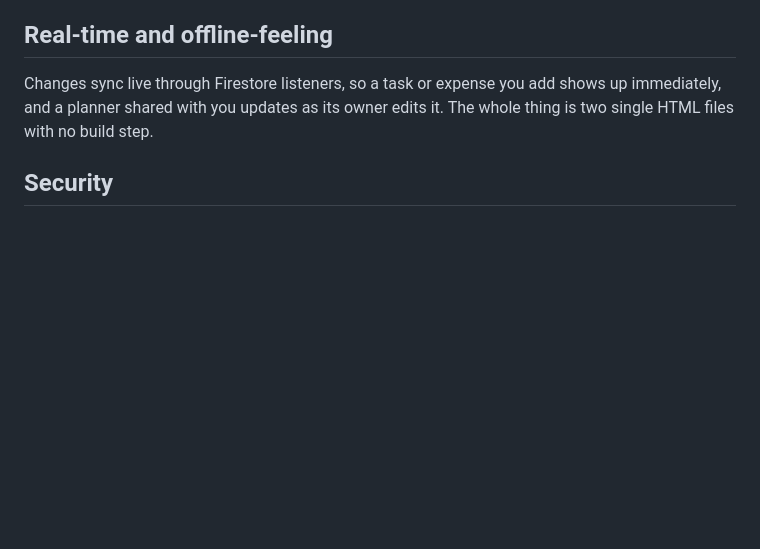
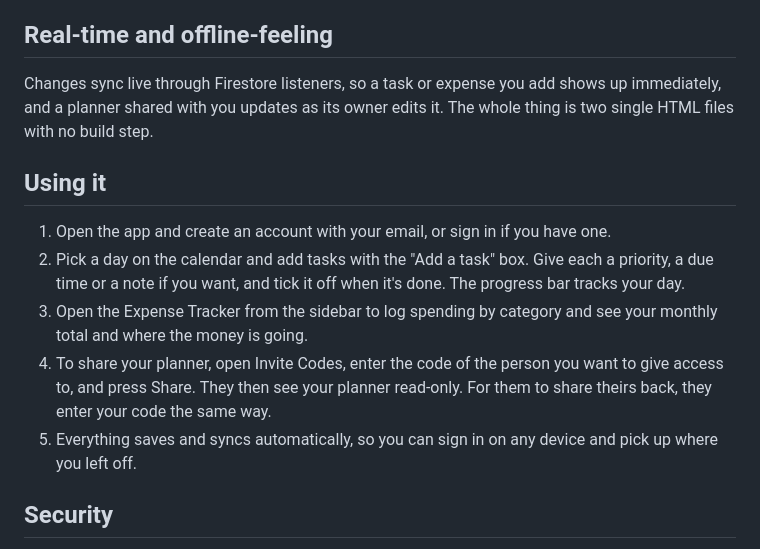
Before and after one commit to harshapranithreddy/taskplanner, a Markdown page: README.md, the part around the change. GitHub-like rendering; blank space fills up the shorter version.

```diff
--- a/README.md
+++ b/README.md
@@ -45,6 +45,20 @@ your planner or expenses with someone else using a short invite code.
 Changes sync live through Firestore listeners, so a task or expense you add shows
 up immediately, and a planner shared with you updates as its owner edits it. The
 whole thing is two single HTML files with no build step.
+
+## Using it
+
+1. Open the app and create an account with your email, or sign in if you have one.
+2. Pick a day on the calendar and add tasks with the "Add a task" box. Give each
+   a priority, a due time or a note if you want, and tick it off when it's done.
+   The progress bar tracks your day.
+3. Open the Expense Tracker from the sidebar to log spending by category and see
+   your monthly total and where the money is going.
+4. To share your planner, open Invite Codes, enter the code of the person you
+   want to give access to, and press Share. They then see your planner read-only.
+   For them to share theirs back, they enter your code the same way.
+5. Everything saves and syncs automatically, so you can sign in on any device and
+   pick up where you left off.
 
 ## Security
 
```
